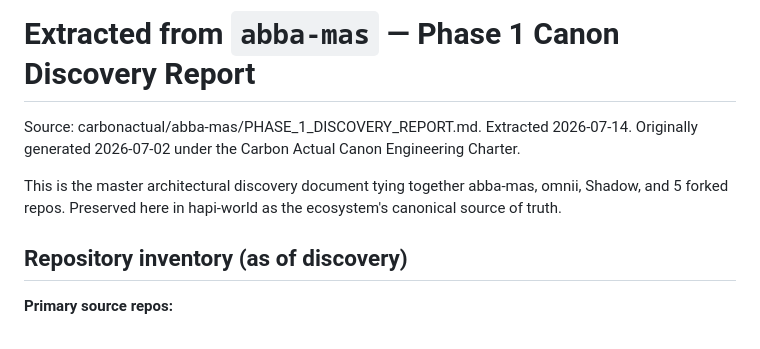
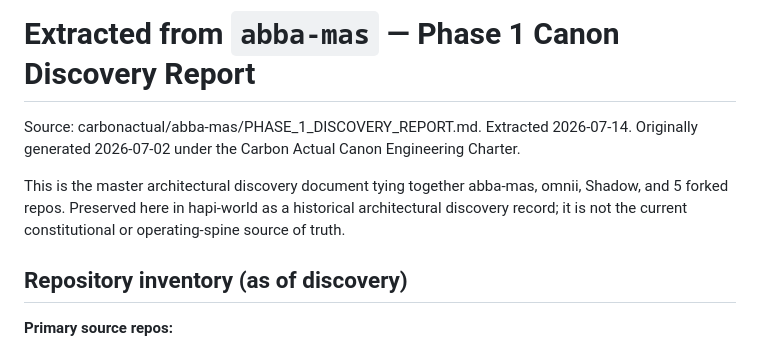
Before and after one commit to carbonactual/hapi-world, a Markdown page: knowledge/EXTRACTED_FROM_ABBA_MAS.md, the part around the change. GitHub-like rendering.

Commit message:
docs: mark extracted ABBA MAS record as historical provenance

```diff
--- a/knowledge/EXTRACTED_FROM_ABBA_MAS.md
+++ b/knowledge/EXTRACTED_FROM_ABBA_MAS.md
@@ -3,8 +3,8 @@ Source: carbonactual/abba-mas/PHASE_1_DISCOVERY_REPORT.md. Extracted 2026-07-14.
 Originally generated 2026-07-02 under the Carbon Actual Canon Engineering Charter.
 
 This is the master architectural discovery document tying together abba-mas,
-omnii, Shadow, and 5 forked repos. Preserved here in hapi-world as the
-ecosystem's canonical source of truth.
+omnii, Shadow, and 5 forked repos. Preserved here in hapi-world as a historical architectural discovery record;
+it is not the current constitutional or operating-spine source of truth.
 
 ## Repository inventory (as of discovery)
 **Primary source repos:**
```
